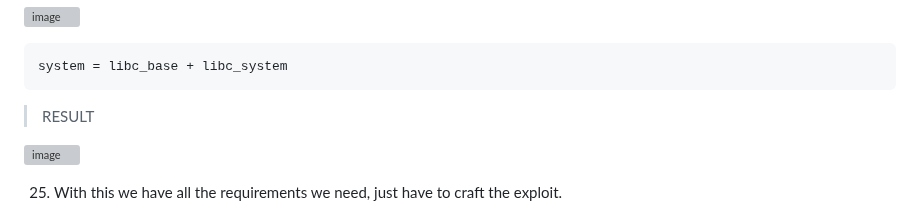
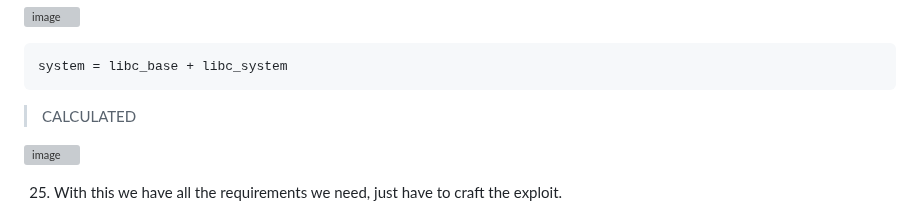
Before and after one commit to jon-brandy/CTF-WRITE-UP, a Markdown page: Asset/Here's a LIBC/README.md, the part around the change. Drawn GitHub-style; grey boxes are pictures that could not be loaded.

````diff
--- a/Asset/Here's a LIBC/README.md
+++ b/Asset/Here's a LIBC/README.md
@@ -211,7 +211,7 @@ bin_sh = libc_base + libc_binsh
 system = libc_base + libc_system
 ```
 
-> RESULT
+> CALCULATED
 
 ![image](https://user-images.githubusercontent.com/70703371/223372671-9a0bfce9-96bd-4a83-b289-9c5b1c4d1b13.png)
 
````
